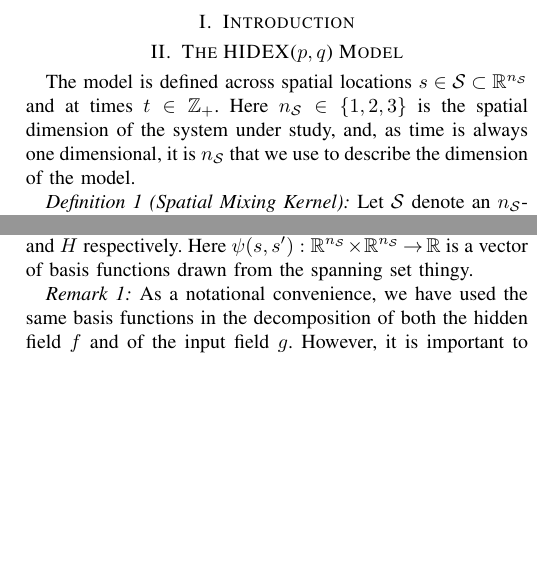
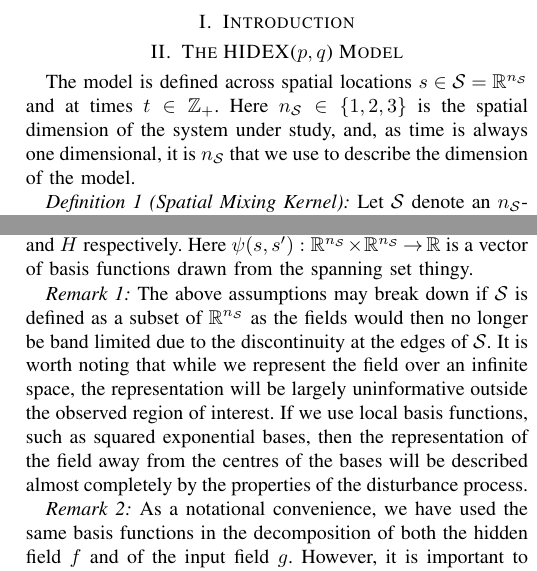
Before and after one commit to mikedewar/HIDEX, a LaTeX paper (ltx/hidex.tex): two parts of the columns of pages 1 and 2 of 4 before the commit and two parts of the columns of pages 1 and 2 of 5 after it, joined at a grey line, cut so that both start at the same text, the shorter picture padded with empty space. Compiled offline with pdfLaTeX.

Commit message:
introduced a remark about the space S and the basis functions phi in response to ken's TODO in the decompositions. Have removed the TODO.

```diff
--- a/ltx/hidex.tex
+++ b/ltx/hidex.tex
@@ -60,7 +60,7 @@
 \section{The HIDEX($p,q$) Model}
 \label{sec:model}
 
-The model is defined across spatial locations $s \in \mathcal{S} \subset \mathbb{R}^{n_\mathcal{S}}$ and at times $t \in \mathbb{Z}_+$. Here $n_\mathcal{S} \in \{1,2,3\}$ is the spatial dimension of the system under study, and, as time is always one dimensional, it is $n_\mathcal{S}$ that we use to describe the dimension of the model.
+The model is defined across spatial locations $s \in \mathcal{S} = \mathbb{R}^{n_\mathcal{S}}$ and at times $t \in \mathbb{Z}_+$. Here $n_\mathcal{S} \in \{1,2,3\}$ is the spatial dimension of the system under study, and, as time is always one dimensional, it is $n_\mathcal{S}$ that we use to describe the dimension of the model.
 
 \begin{definition}[Spatial Mixing Kernel]
 	Let $\mathcal{S}$ denote an $n_\mathcal{S}$-dimensional physical space and $f_t(s): \mathbb{R}^{n_\mathcal{S}} \onto \mathbb{R}$ denote the spatial field across space $s \in \mathcal{S}$ at time $t \in \mathbb{Z}_+$. The kernel $k(s,r): \mathbb{R}^{n_\mathcal{S}} \times \mathbb{R}^{n_\mathcal{S}} \onto \mathbb{R}$ of the integral operator
@@ -188,6 +188,10 @@ where $a_i, b_j, c \in \R^{n_y}$ are the parameters of the kernels $F_i, G_j$ an
 \end{assumption}
 
 \begin{remark}
+	The above assumptions may break down if $\mathcal{S}$ is defined as a subset of $\mathbb{R}^{n_\mathcal{S}}$ as the fields would then no longer be band limited due to the discontinuity at the edges of $\mathcal{S}$. It is worth noting that while we represent the field over an infinite space, the representation will be largely uninformative outside the observed region of interest. If we use local basis functions, such as squared exponential bases, then the representation of the field away from the centres of the bases will be described almost completely by the properties of the disturbance process.
+\end{remark}
+
+\begin{remark}
 As a notational convenience, we have used the same basis functions in the decomposition of both the hidden field $f$ and of the input field $g$. However, it is important to note that in practice we may have a control surface that is local in the space $\mathcal{S}$, and hence would benefit from a specific, tailored decomposition.
 \end{remark}
 
```
Also changed, not shown: ltx/hidex.tex (2 more changed lines).
